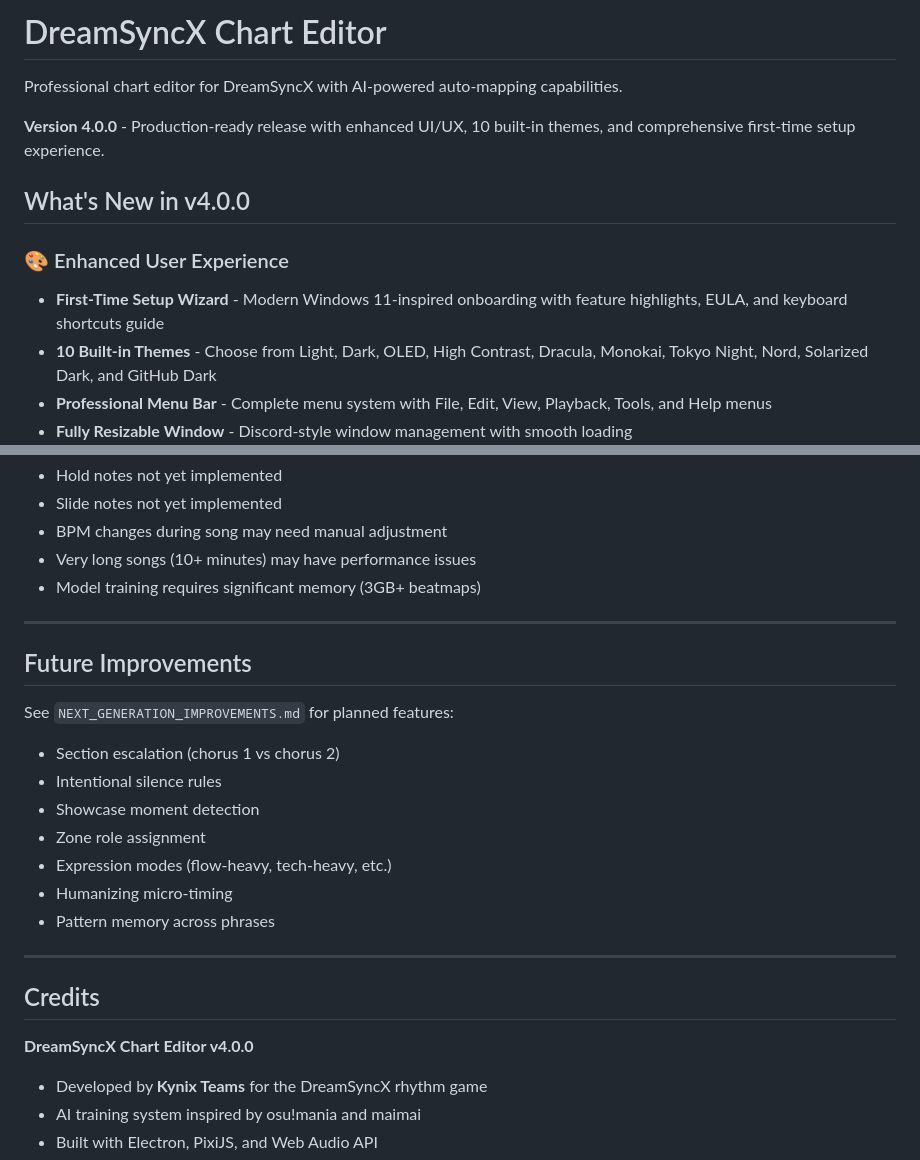
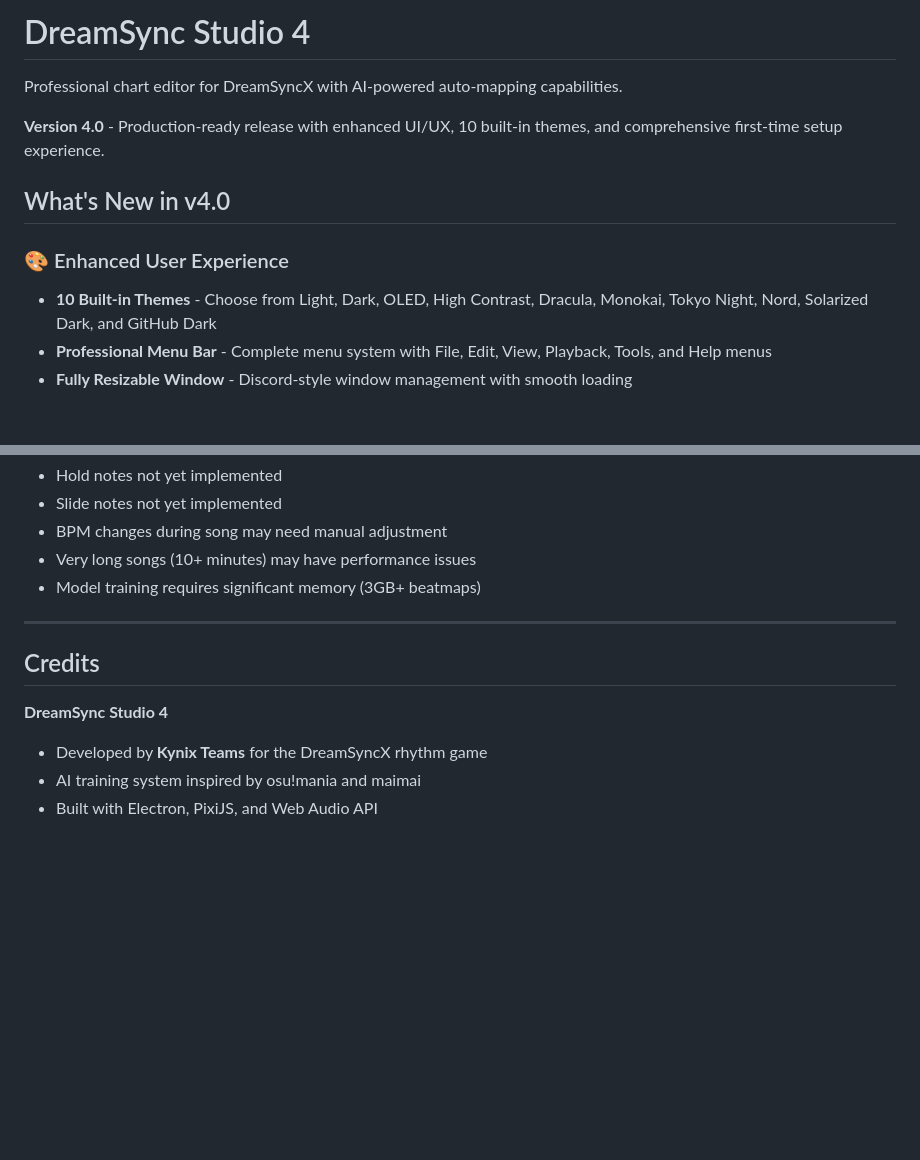
Before and after one commit to redevdevelopers/dsx-editor, a Markdown page: README.md, 2 parts joined by grey strips. Drawn GitHub-style; blank space fills up the shorter version.

Commit message:
Update README for DreamSync Studio 4 release

```diff
--- a/README.md
+++ b/README.md
@@ -1,13 +1,12 @@
-# DreamSyncX Chart Editor
+# DreamSync Studio 4
 
 Professional chart editor for DreamSyncX with AI-powered auto-mapping capabilities.
 
-**Version 4.0.0** - Production-ready release with enhanced UI/UX, 10 built-in themes, and comprehensive first-time setup experience.
+**Version 4.0** - Production-ready release with enhanced UI/UX, 10 built-in themes, and comprehensive first-time setup experience.
 
-## What's New in v4.0.0
+## What's New in v4.0
 
 ### 🎨 Enhanced User Experience
-- **First-Time Setup Wizard** - Modern Windows 11-inspired onboarding with feature highlights, EULA, and keyboard shortcuts guide
 - **10 Built-in Themes** - Choose from Light, Dark, OLED, High Contrast, Dracula, Monokai, Tokyo Night, Nord, Solarized Dark, and GitHub Dark
 - **Professional Menu Bar** - Complete menu system with File, Edit, View, Playback, Tools, and Help menus
 - **Fully Resizable Window** - Discord-style window management with smooth loading
@@ -370,22 +369,9 @@ Currently exports to DSX JSON format only.
 
 ---
 
-## Future Improvements
-
-See `NEXT_GENERATION_IMPROVEMENTS.md` for planned features:
-- Section escalation (chorus 1 vs chorus 2)
-- Intentional silence rules
-- Showcase moment detection
-- Zone role assignment
-- Expression modes (flow-heavy, tech-heavy, etc.)
-- Humanizing micro-timing
-- Pattern memory across phrases
-
----
-
 ## Credits
 
-**DreamSyncX Chart Editor v4.0.0**
+**DreamSync Studio 4**
 - Developed by **Kynix Teams** for the DreamSyncX rhythm game
 - AI training system inspired by osu!mania and maimai
 - Built with Electron, PixiJS, and Web Audio API
```
